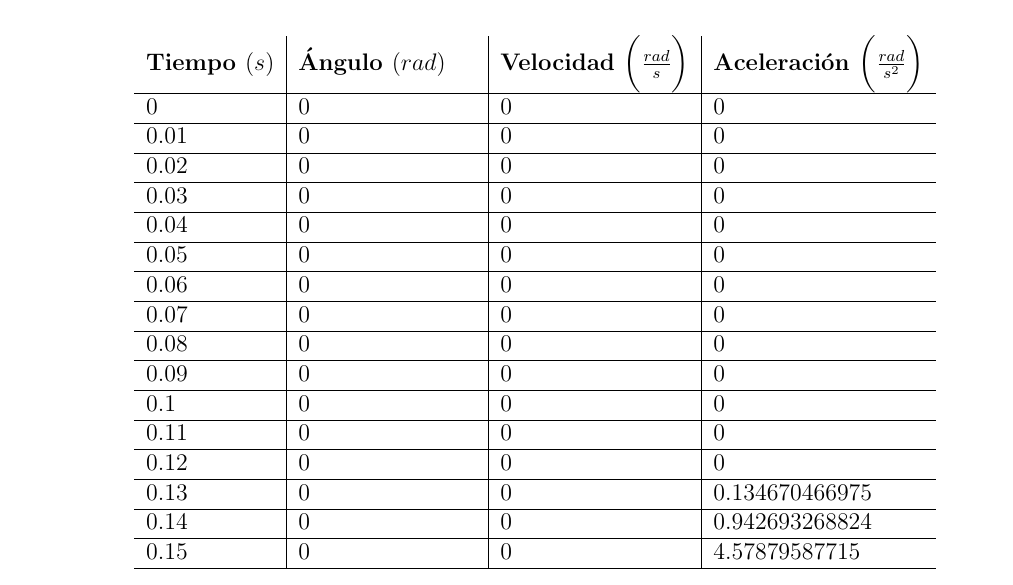
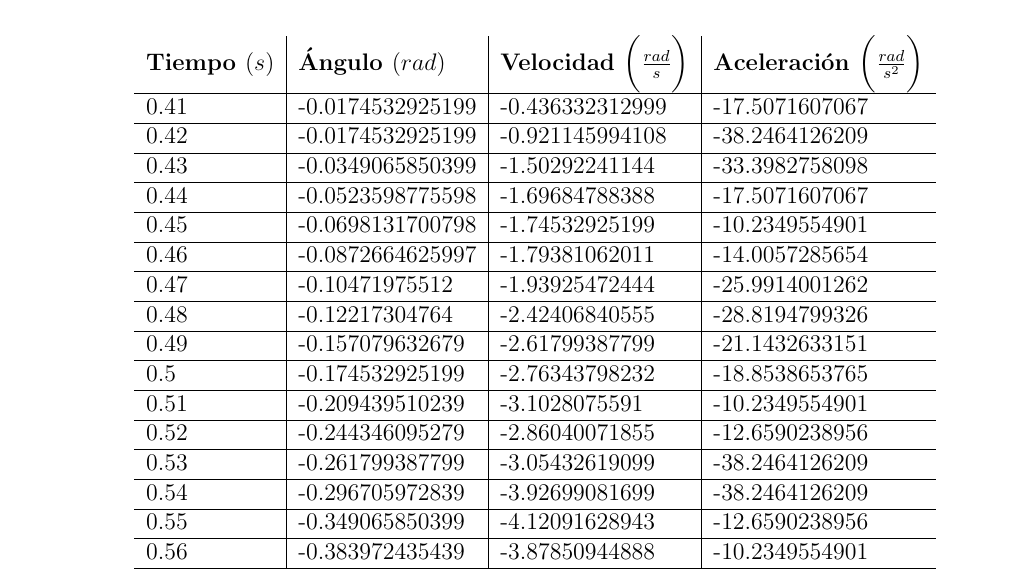
Before and after one commit to otreblan/labo2, a LaTeX document (default.tex): part of page 3 of 20 before the commit and part of page 3 of 12 after it, cut so that both start at the same text. Compiled offline with pdfLaTeX.

Commit message:
Ahora la tabla está recortada

```diff
--- a/default.tex
+++ b/default.tex
@@ -9,10 +9,12 @@
 
 %Esto sirve para poner ecuaciones
 \usepackage{mathtools}
+\usepackage{xcolor}
 
 %Esto para poner la tabla
 \usepackage{csvsimple}
 \usepackage{longtable}
+\usepackage{etoolbox}
 
 %Esto sirve para poner imágenes
 \usepackage{float}
@@ -24,6 +26,12 @@
 \usepackage{svg}
 \usepackage{subcaption}
 
+\definecolor{red}{HTML}{F22C40}
+\definecolor{green}{HTML}{5AB738}
+\definecolor{yellow}{HTML}{D5911A}
+\definecolor{blue}{HTML}{407EE7}
+\definecolor{magenta}{HTML}{6666EA}
+\definecolor{cyan}{HTML}{00AD9C}
 %Esto para los links
 \hypersetup{
 	colorlinks=true,
```
Also changed, not shown: partes/proce/A3.tex (+32 -1 lines).
